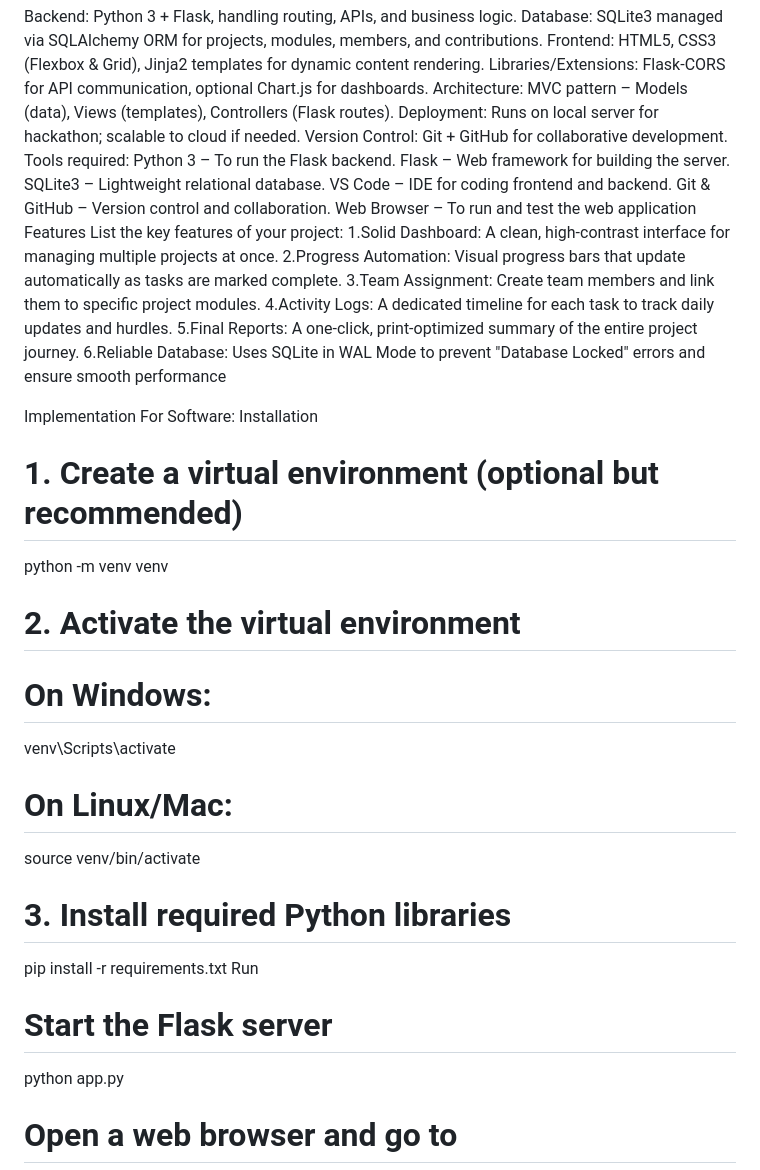
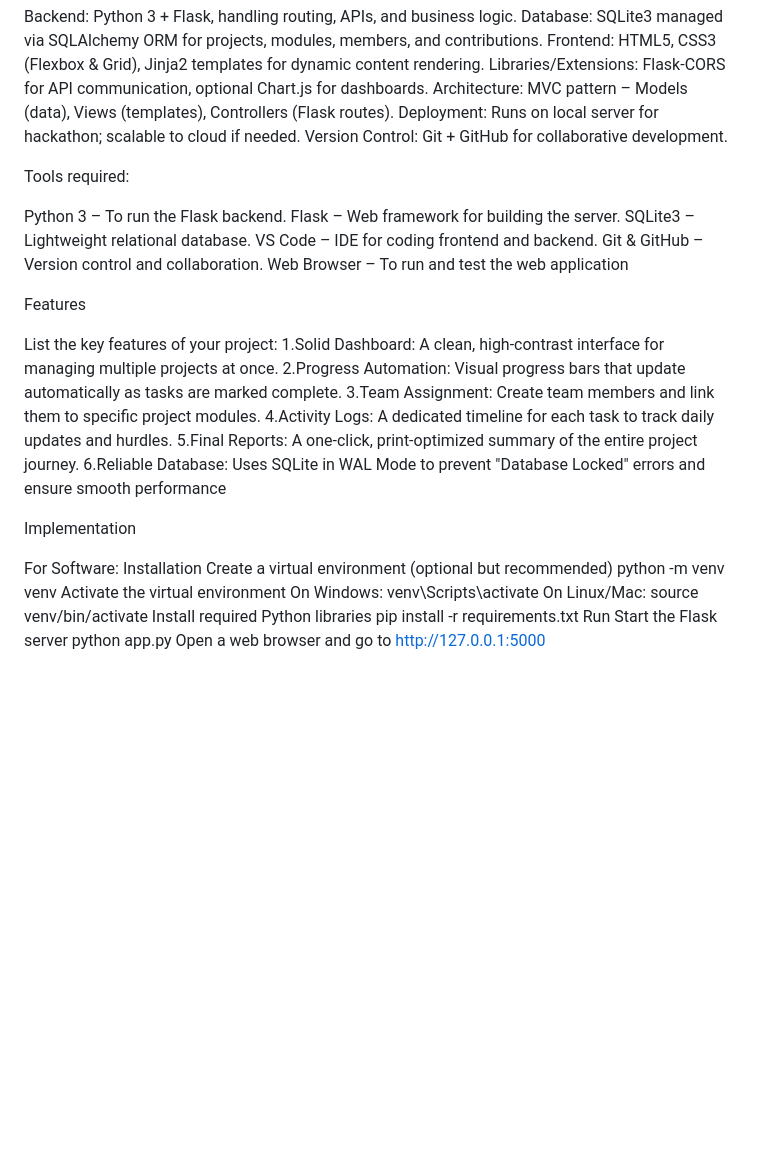
Before and after one commit to meenusunil710-lang/FairShare, a Markdown page: README.md, the part around one of its changes. Drawn GitHub-style; blank space fills up the shorter version.

Commit message:
Update README with tools and installation steps
Added tools required for setup and installation instructions.

```diff
--- a/README.md
+++ b/README.md
@@ -46,14 +47,18 @@ Libraries/Extensions: Flask-CORS for API communication, optional Chart.js for da
 Architecture: MVC pattern – Models (data), Views (templates), Controllers (Flask routes).
 Deployment: Runs on local server for hackathon; scalable to cloud if needed.
 Version Control: Git + GitHub for collaborative development.
+
 Tools required:
+
 Python 3 – To run the Flask backend.
 Flask – Web framework for building the server.
 SQLite3 – Lightweight relational database.
 VS Code – IDE for coding frontend and backend.
 Git & GitHub – Version control and collaboration.
 Web Browser – To run and test the web application
+
 Features
+
 List the key features of your project:
 1.Solid Dashboard: A clean, high-contrast interface for managing multiple projects at once.
 2.Progress Automation: Visual progress bars that update automatically as tasks are marked complete.
@@ -63,21 +68,22 @@ List the key features of your project:
 6.Reliable Database: Uses SQLite in WAL Mode to prevent "Database Locked" errors and ensure smooth performance
 
 Implementation
+
 For Software:
 Installation
-# 1. Create a virtual environment (optional but recommended)
+Create a virtual environment (optional but recommended)
 python -m venv venv
-# 2. Activate the virtual environment
-# On Windows:
+Activate the virtual environment
+On Windows:
 venv\Scripts\activate
-# On Linux/Mac:
+On Linux/Mac:
 source venv/bin/activate
-# 3. Install required Python libraries
+Install required Python libraries
 pip install -r requirements.txt
 Run
-# Start the Flask server
+Start the Flask server
 python app.py
-# Open a web browser and go to
+Open a web browser and go to
 http://127.0.0.1:5000
 
 Project Documentation
```
Also changed, not shown: other parts of README.md (+5 -1 lines).
